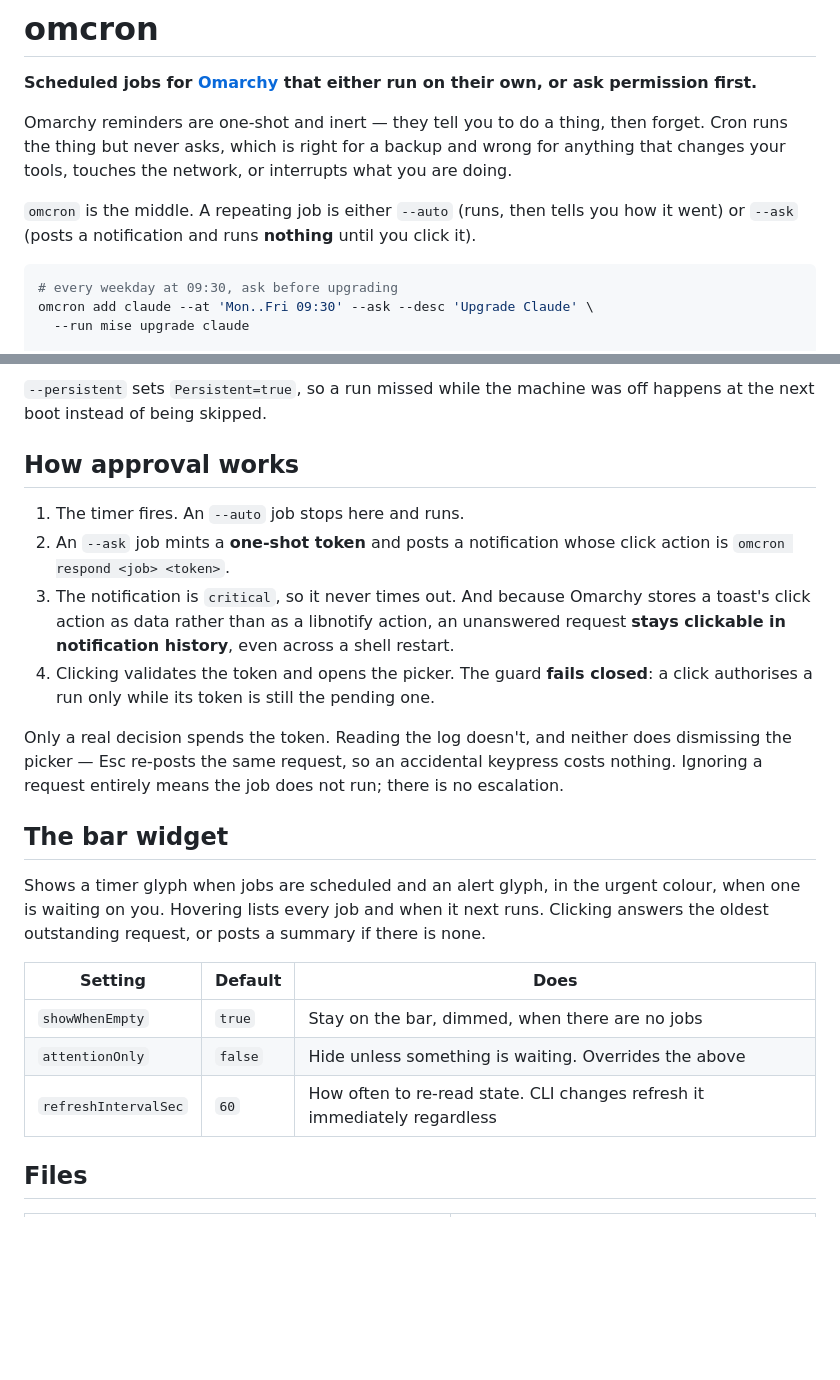
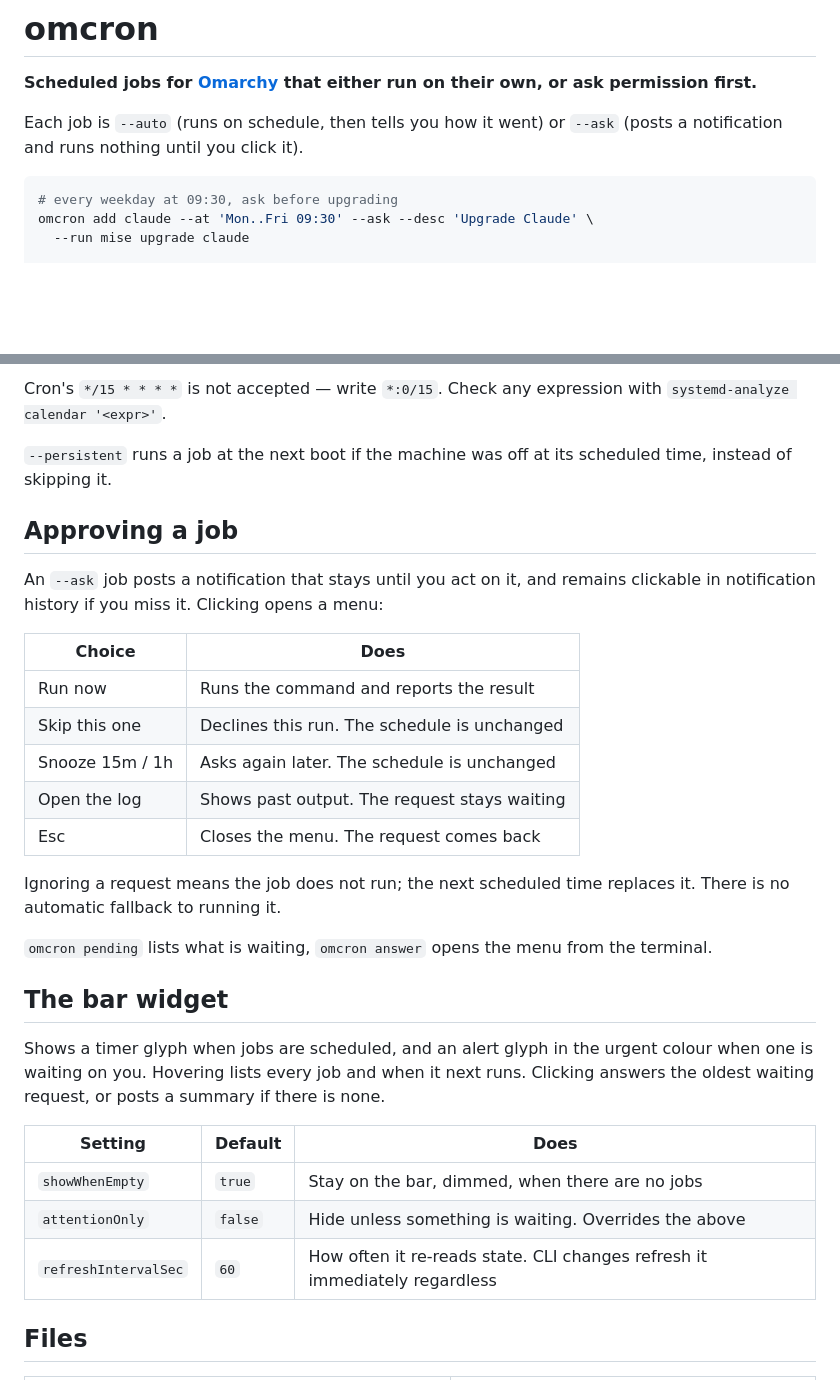
Before and after one commit to netors/omcron, a Markdown page: README.md, 2 parts joined by grey strips. GitHub-like rendering; blank space fills up the shorter version.

````diff
--- a/README.md
+++ b/README.md
@@ -2,12 +2,8 @@
 
 **Scheduled jobs for [Omarchy](https://omarchy.org/) that either run on their own, or ask permission first.**
 
-Omarchy reminders are one-shot and inert — they tell you to do a thing, then forget.
-Cron runs the thing but never asks, which is right for a backup and wrong for anything
-that changes your tools, touches the network, or interrupts what you are doing.
-
-`omcron` is the middle. A repeating job is either `--auto` (runs, then tells you how it
-went) or `--ask` (posts a notification and runs **nothing** until you click it).
+Each job is `--auto` (runs on schedule, then tells you how it went) or `--ask` (posts a
+notification and runs nothing until you click it).
 
 ```bash
 # every weekday at 09:30, ask before upgrading
@@ -88,33 +92,39 @@ silently never firing.
 
-`--persistent` sets `Persistent=true`, so a run missed while the machine was off happens
-at the next boot instead of being skipped.
+Cron's `*/15 * * * *` is not accepted — write `*:0/15`. Check any expression with
+`systemd-analyze calendar '<expr>'`.
 
-## How approval works
+`--persistent` runs a job at the next boot if the machine was off at its scheduled time,
+instead of skipping it.
 
-1. The timer fires. An `--auto` job stops here and runs.
-2. An `--ask` job mints a **one-shot token** and posts a notification whose click action
-   is `omcron respond <job> <token>`.
-3. The notification is `critical`, so it never times out. And because Omarchy stores a
-   toast's click action as data rather than as a libnotify action, an unanswered request
-   **stays clickable in notification history**, even across a shell restart.
-4. Clicking validates the token and opens the picker. The guard **fails closed**: a click
-   authorises a run only while its token is still the pending one.
+## Approving a job
 
-Only a real decision spends the token. Reading the log doesn't, and neither does
-dismissing the picker — Esc re-posts the same request, so an accidental keypress costs
-nothing. Ignoring a request entirely means the job does not run; there is no escalation.
+An `--ask` job posts a notification that stays until you act on it, and remains clickable
+in notification history if you miss it. Clicking opens a menu:
+
+| Choice | Does |
+|---|---|
+| Run now | Runs the command and reports the result |
+| Skip this one | Declines this run. The schedule is unchanged |
+| Snooze 15m / 1h | Asks again later. The schedule is unchanged |
+| Open the log | Shows past output. The request stays waiting |
+| Esc | Closes the menu. The request comes back |
+
+Ignoring a request means the job does not run; the next scheduled time replaces it. There
+is no automatic fallback to running it.
+
+`omcron pending` lists what is waiting, `omcron answer` opens the menu from the terminal.
 
 ## The bar widget
 
-Shows a timer glyph when jobs are scheduled and an alert glyph, in the urgent colour,
-when one is waiting on you. Hovering lists every job and when it next runs. Clicking
-answers the oldest outstanding request, or posts a summary if there is none.
+Shows a timer glyph when jobs are scheduled, and an alert glyph in the urgent colour when
+one is waiting on you. Hovering lists every job and when it next runs. Clicking answers
+the oldest waiting request, or posts a summary if there is none.
 
 | Setting | Default | Does |
 |---|---|---|
 | `showWhenEmpty` | `true` | Stay on the bar, dimmed, when there are no jobs |
 | `attentionOnly` | `false` | Hide unless something is waiting. Overrides the above |
-| `refreshIntervalSec` | `60` | How often to re-read state. CLI changes refresh it immediately regardless |
+| `refreshIntervalSec` | `60` | How often it re-reads state. CLI changes refresh it immediately regardless |
 
 ## Files
 
````
Also changed, not shown: other parts of README.md (+51 -41 lines).
